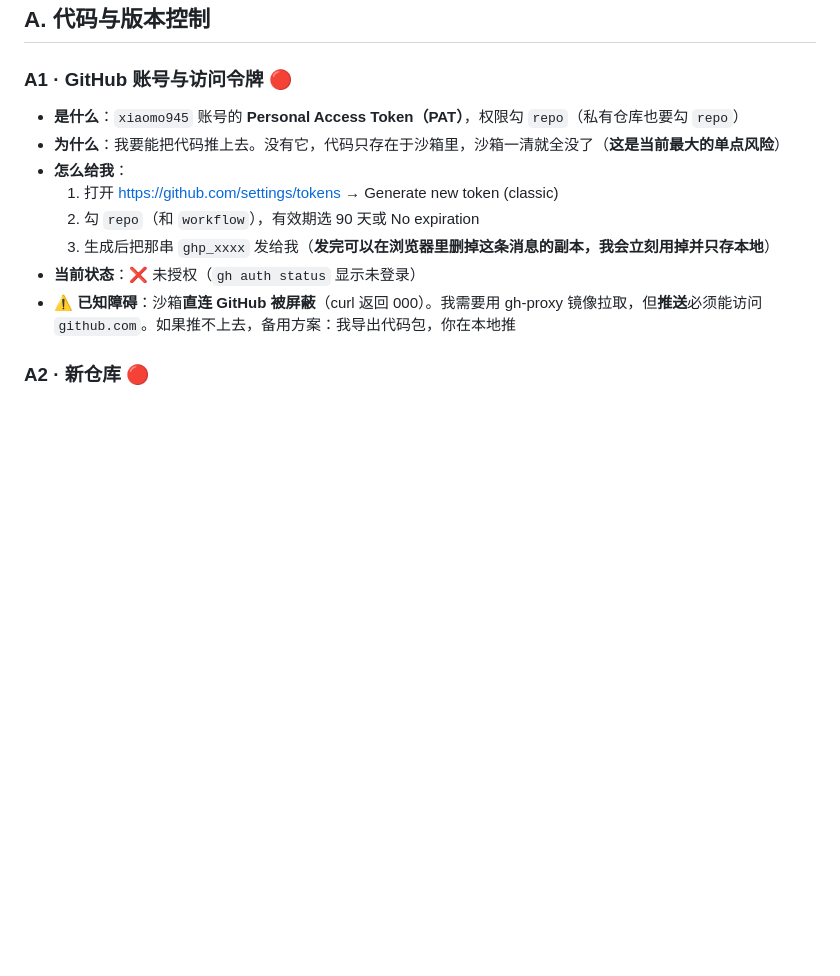
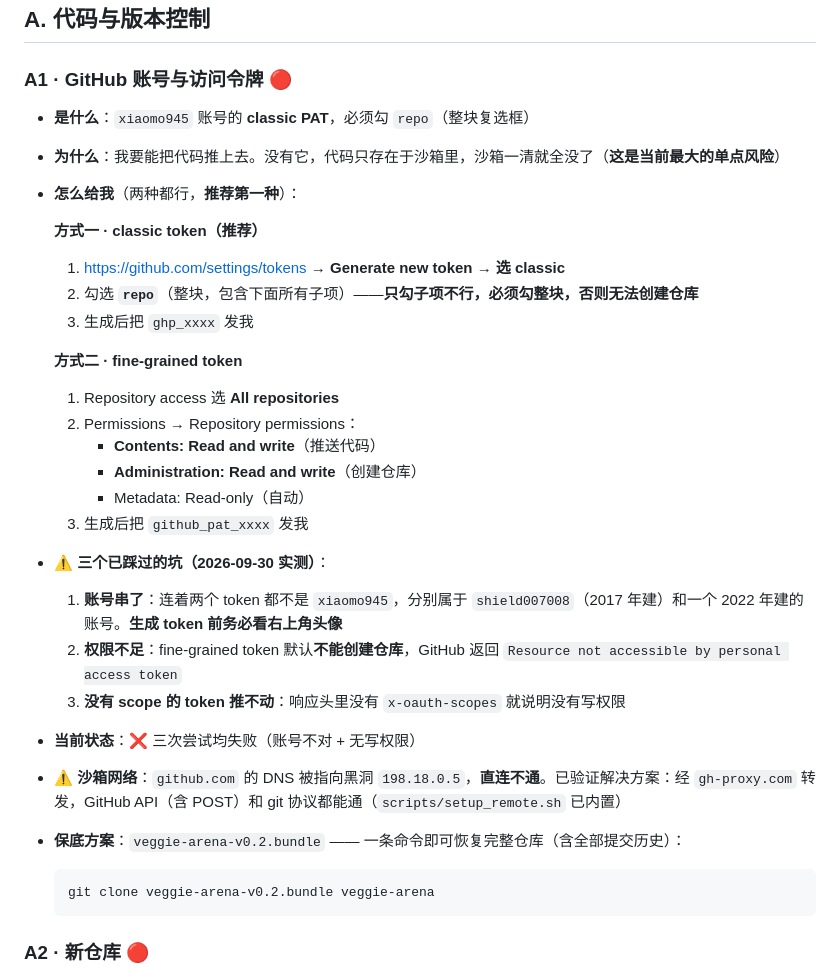
Before and after one commit to xiaomo945/veggie-arena, a Markdown page: docs/03_权限与环境清单.md, the part around the change. Rendered like a GitHub page; blank space fills up the shorter version.

Commit message:
docs: 更新路线图（阶段0.6-0.9、阶段1.1-1.4 已完成）与权限清单 token 踩坑记录
- 记录三次 token 失败：账号串了 2 个、fine-grained 无创建仓库权限、无 scope 推不动
- 补上 gh-proxy 转发方案（API 与 git 协议均已验证可通）
- 保底：git bundle 一条命令恢复完整仓库

````diff
--- a/docs/03_权限与环境清单.md
+++ b/docs/03_权限与环境清单.md
@@ -9,14 +9,34 @@
 
 ### A1 · GitHub 账号与访问令牌 🔴
 
-- **是什么**：`xiaomo945` 账号的 **Personal Access Token（PAT）**，权限勾 `repo`（私有仓库也要勾 `repo`）
+- **是什么**：`xiaomo945` 账号的 **classic PAT**，必须勾 `repo`（整块复选框）
 - **为什么**：我要能把代码推上去。没有它，代码只存在于沙箱里，沙箱一清就全没了（**这是当前最大的单点风险**）
-- **怎么给我**：
-  1. 打开 https://github.com/settings/tokens → Generate new token (classic)
-  2. 勾 `repo`（和 `workflow`），有效期选 90 天或 No expiration
-  3. 生成后把那串 `ghp_xxxx` 发给我（**发完可以在浏览器里删掉这条消息的副本，我会立刻用掉并只存本地**）
-- **当前状态**：❌ 未授权（`gh auth status` 显示未登录）
-- **⚠️ 已知障碍**：沙箱**直连 GitHub 被屏蔽**（curl 返回 000）。我需要用 gh-proxy 镜像拉取，但**推送**必须能访问 `github.com`。如果推不上去，备用方案：我导出代码包，你在本地推
+- **怎么给我**（两种都行，**推荐第一种**）：
+
+  **方式一 · classic token（推荐）**
+  1. https://github.com/settings/tokens → **Generate new token → 选 classic**
+  2. 勾选 **`repo`**（整块，包含下面所有子项）——**只勾子项不行，必须勾整块，否则无法创建仓库**
+  3. 生成后把 `ghp_xxxx` 发我
+
+  **方式二 · fine-grained token**
+  1. Repository access 选 **All repositories**
+  2. Permissions → Repository permissions：
+     - **Contents: Read and write**（推送代码）
+     - **Administration: Read and write**（创建仓库）
+     - Metadata: Read-only（自动）
+  3. 生成后把 `github_pat_xxxx` 发我
+
+- **⚠️ 三个已踩过的坑（2026-09-30 实测）**：
+  1. **账号串了**：连着两个 token 都不是 `xiaomo945`，分别属于 `shield007008`（2017 年建）和一个 2022 年建的账号。**生成 token 前务必看右上角头像**
+  2. **权限不足**：fine-grained token 默认**不能创建仓库**，GitHub 返回 `Resource not accessible by personal access token`
+  3. **没有 scope 的 token 推不动**：响应头里没有 `x-oauth-scopes` 就说明没有写权限
+
+- **当前状态**：❌ 三次尝试均失败（账号不对 + 无写权限）
+- **⚠️ 沙箱网络**：`github.com` 的 DNS 被指向黑洞 `198.18.0.5`，**直连不通**。已验证解决方案：经 `gh-proxy.com` 转发，GitHub API（含 POST）和 git 协议都能通（`scripts/setup_remote.sh` 已内置）
+- **保底方案**：`veggie-arena-v0.2.bundle` —— 一条命令即可恢复完整仓库（含全部提交历史）：
+  ```bash
+  git clone veggie-arena-v0.2.bundle veggie-arena
+  ```
 
 ### A2 · 新仓库 🔴
 
````
Also changed, not shown: docs/04_模块结构与路线图.md (+15 -12 lines).
